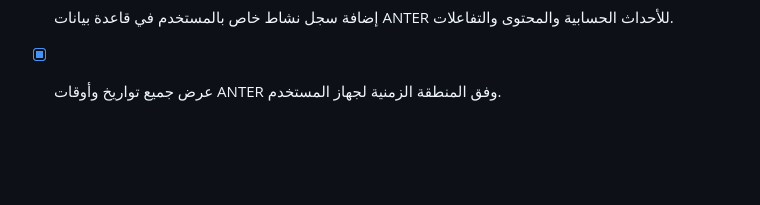
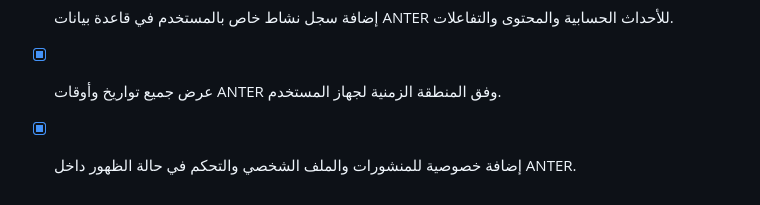
Before and after one commit to smart2ye/anter-messenger-android, a Markdown page: todo.md, the part around the change. Drawn GitHub-style; blank space fills up the shorter version.

Commit message:
Checkpoint: توثيق اكتمال خصوصية ANTER: جمهور المنشور العام/المتابعون/أنا فقط، ملف خاص للمتابعين، إخفاء قوائم المتابعة وحالة الظهور، مع اختبارات صلاحيات ناجحة.

```diff
--- a/todo.md
+++ b/todo.md
@@ -50,3 +50,4 @@
 - [x] حفظ واسترجاع الاسم والدور الوظيفي اللذين يصرح بهما المستخدم داخل محادثة مساعد ANTER.
 - [x] إضافة سجل نشاط خاص بالمستخدم في قاعدة بيانات ANTER للأحداث الحسابية والمحتوى والتفاعلات.
 - [x] عرض جميع تواريخ وأوقات ANTER وفق المنطقة الزمنية لجهاز المستخدم.
+- [x] إضافة خصوصية للمنشورات والملف الشخصي والتحكم في حالة الظهور داخل ANTER.
```
